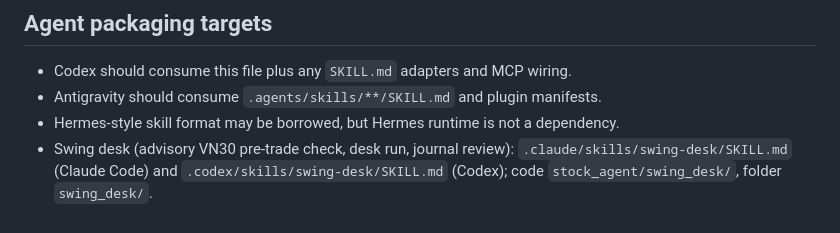
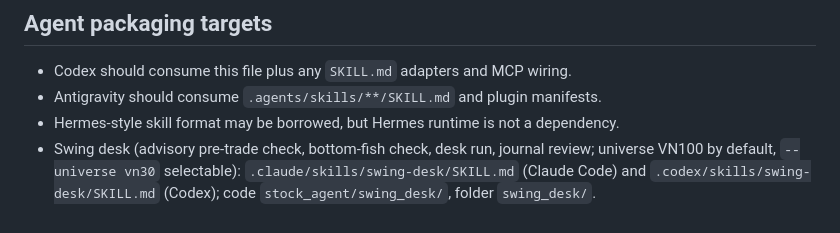
Before and after one commit to Tan28092006/stock-analysis-automation, a Markdown page: AGENTS.md, the part around the change. GitHub-like rendering.

Commit message:
docs: AGENTS.md swing desk entry reflects VN100 default universe and bottom-fish mode

```diff
--- a/AGENTS.md
+++ b/AGENTS.md
@@ -33,4 +33,4 @@
 - Codex should consume this file plus any `SKILL.md` adapters and MCP wiring.
 - Antigravity should consume `.agents/skills/**/SKILL.md` and plugin manifests.
 - Hermes-style skill format may be borrowed, but Hermes runtime is not a dependency.
-- Swing desk (advisory VN30 pre-trade check, desk run, journal review): `.claude/skills/swing-desk/SKILL.md` (Claude Code) and `.codex/skills/swing-desk/SKILL.md` (Codex); code `stock_agent/swing_desk/`, folder `swing_desk/`.
+- Swing desk (advisory pre-trade check, bottom-fish check, desk run, journal review; universe VN100 by default, `--universe vn30` selectable): `.claude/skills/swing-desk/SKILL.md` (Claude Code) and `.codex/skills/swing-desk/SKILL.md` (Codex); code `stock_agent/swing_desk/`, folder `swing_desk/`.
```
